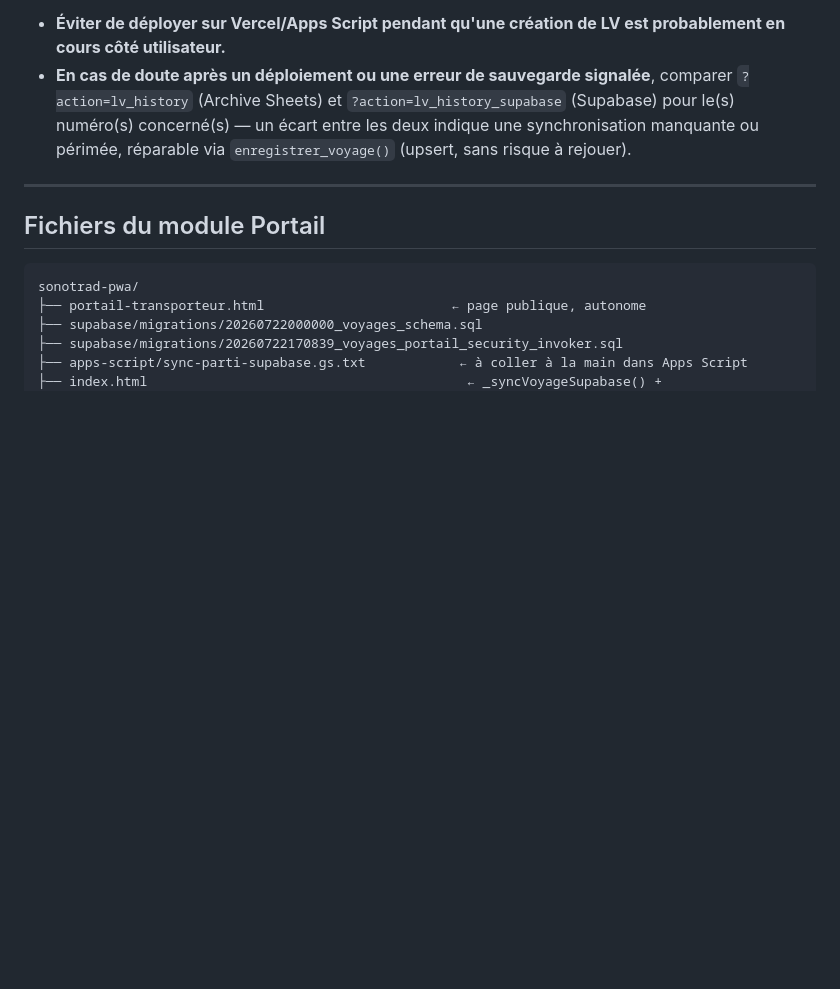
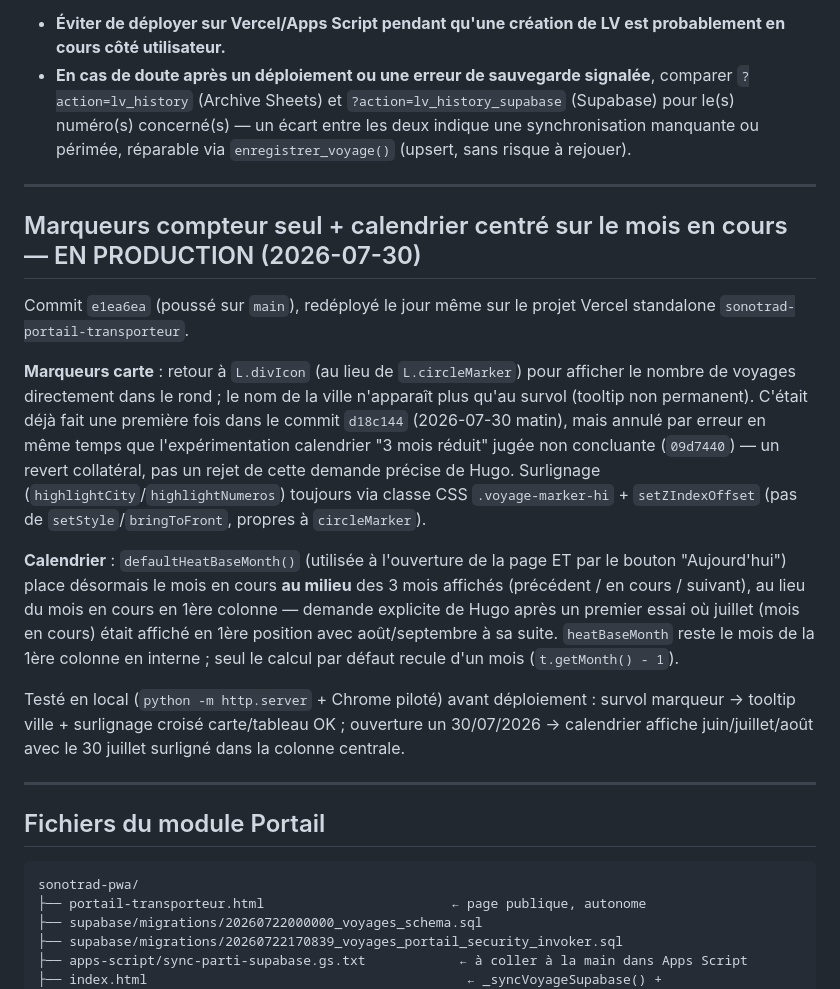
Before and after one commit to hugmsg/sonotrad-pwa, a Markdown page: CLAUDE_PORTAIL.md, the part around the change. Drawn GitHub-style; blank space fills up the shorter version.

Commit message:
Documente les correctifs marqueurs carte + calendrier centré du 2026-07-30
Co-Authored-By: Claude Sonnet 5 <noreply@anthropic.com>

````diff
--- a/CLAUDE_PORTAIL.md
+++ b/CLAUDE_PORTAIL.md
@@ -549,6 +549,33 @@ utilisateur crée un doublon de numérotation plutôt qu'un vrai retry. Deux ré
 
 ---
 
+## Marqueurs compteur seul + calendrier centré sur le mois en cours — EN PRODUCTION (2026-07-30)
+
+Commit `e1ea6ea` (poussé sur `main`), redéployé le jour même sur le projet Vercel standalone
+`sonotrad-portail-transporteur`.
+
+**Marqueurs carte** : retour à `L.divIcon` (au lieu de `L.circleMarker`) pour afficher le nombre
+de voyages directement dans le rond ; le nom de la ville n'apparaît plus qu'au survol (tooltip
+non permanent). C'était déjà fait une première fois dans le commit `d18c144`
+(2026-07-30 matin), mais annulé par erreur en même temps que l'expérimentation calendrier
+"3 mois réduit" jugée non concluante (`09d7440`) — un revert collatéral, pas un rejet de cette
+demande précise de Hugo. Surlignage (`highlightCity`/`highlightNumeros`) toujours via classe CSS
+`.voyage-marker-hi` + `setZIndexOffset` (pas de `setStyle`/`bringToFront`, propres à
+`circleMarker`).
+
+**Calendrier** : `defaultHeatBaseMonth()` (utilisée à l'ouverture de la page ET par le bouton
+"Aujourd'hui") place désormais le mois en cours **au milieu** des 3 mois affichés (précédent /
+en cours / suivant), au lieu du mois en cours en 1ère colonne — demande explicite de Hugo après
+un premier essai où juillet (mois en cours) était affiché en 1ère position avec août/septembre à
+sa suite. `heatBaseMonth` reste le mois de la 1ère colonne en interne ; seul le calcul par défaut
+recule d'un mois (`t.getMonth() - 1`).
+
+Testé en local (`python -m http.server` + Chrome piloté) avant déploiement : survol marqueur →
+tooltip ville + surlignage croisé carte/tableau OK ; ouverture un 30/07/2026 → calendrier affiche
+juin/juillet/août avec le 30 juillet surligné dans la colonne centrale.
+
+---
+
 ## Fichiers du module Portail
 
 ```
````
